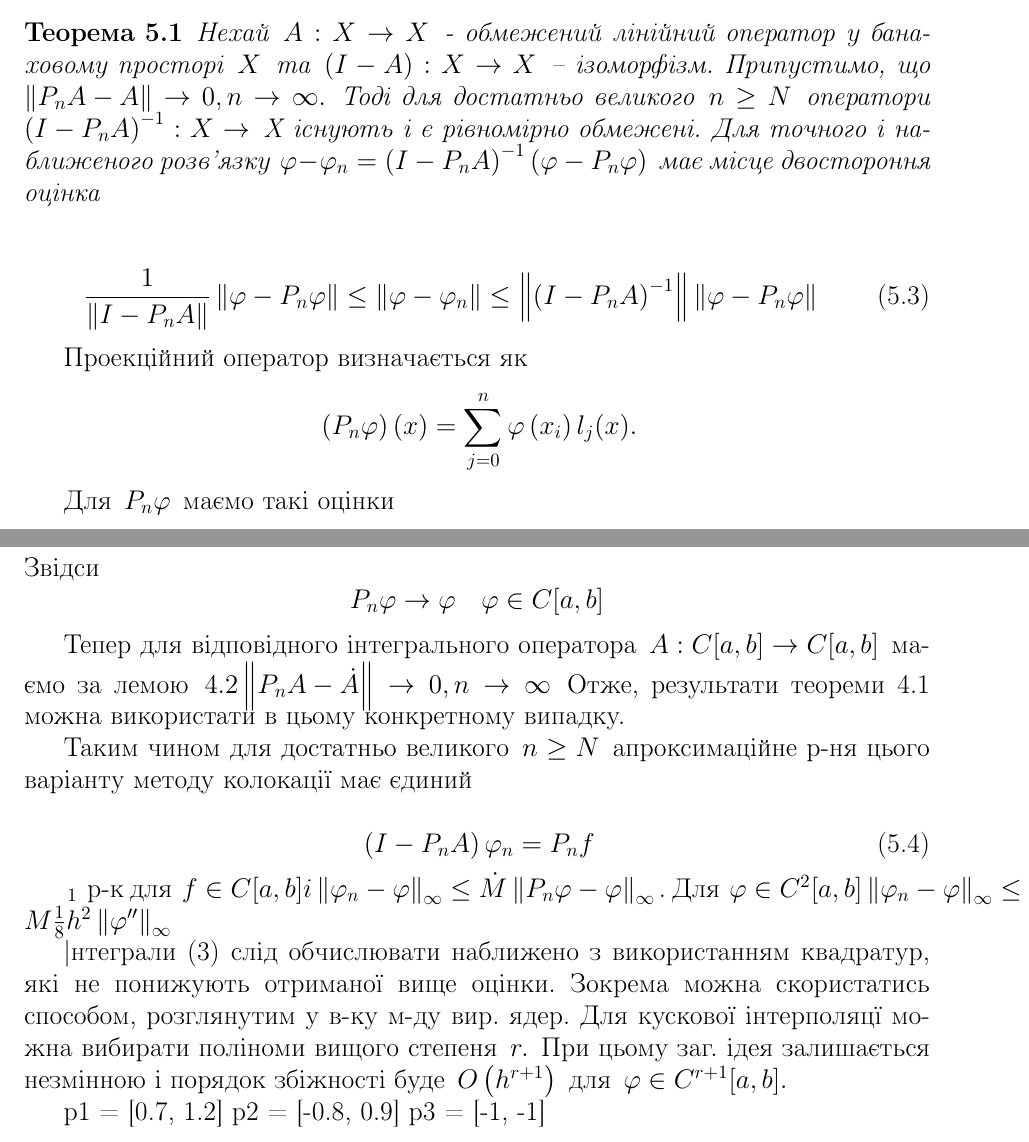
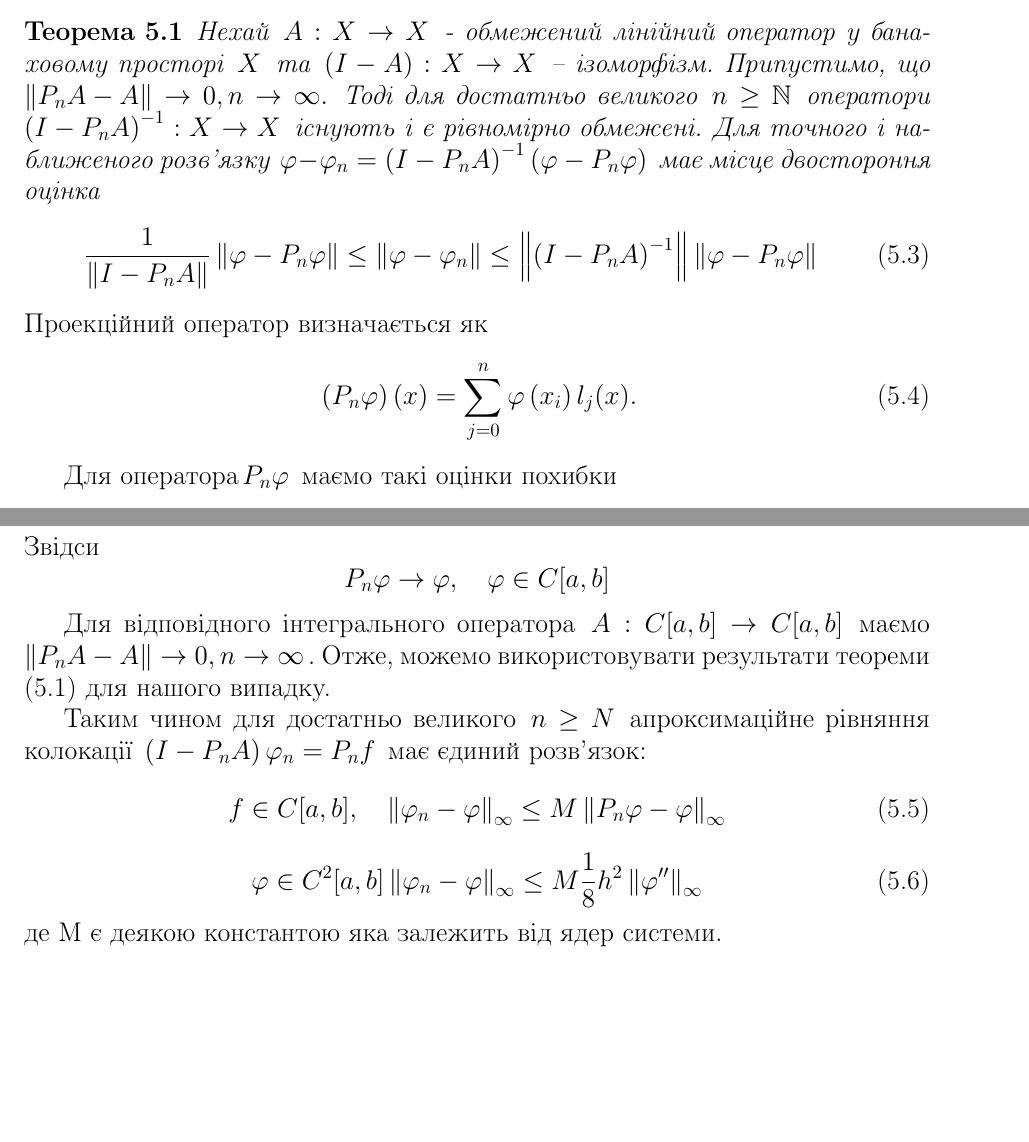
Before and after one commit to BohdanBuhrii/Linear-Integral-Equations, a LaTeX document (Main/report.tex): two parts of pages 12 and 13 of 16, joined at a grey line, cut so that both start at the same text, the shorter picture padded with empty space. The pictures show the PDF file Main/report.pdf that the author committed with the source.

Commit message:
Improved error meterials

```diff
--- a/Main/report.tex
+++ b/Main/report.tex
@@ -752,57 +752,46 @@ $$
 \subsection{Похибка}
 
 \begin{theorem}
-	Нехай $A: X \rightarrow X$ - обмежений лінійний оператор у банаховому просторі $X$ та $ (I-A):X \rightarrow X$ -- ізоморфізм. Припустимо, що $\left\|P_{n} A-A\right\| \rightarrow 0, n \rightarrow \infty .$ Тоді для достатньо великого $n \geq N$ оператори $\left(I-P_{n} A\right)^{-1}: X \rightarrow$ Х існують і є рівномірно обмежені. Для точного і наближеного розв'язку $\varphi-\varphi_{n}=\left(I-P_{n} A\right)^{-1}\left(\varphi-P_{n} \varphi\right)$ має місце двостороння оцінка
-\end{theorem}
-
+	\label{collocation-error}
+	Нехай $A: X \rightarrow X$ - обмежений лінійний оператор у банаховому просторі $X$ та $ (I-A):X \rightarrow X$ -- ізоморфізм. Припустимо, що $\left\|P_{n} A-A\right\| \rightarrow 0, n \rightarrow \infty .$ Тоді для достатньо великого $n \geq \mathbb{N}$ оператори $\left(I-P_{n} A\right)^{-1}: X \rightarrow X$ існують і є рівномірно обмежені. Для точного і наближеного розв'язку $\varphi-\varphi_{n}=\left(I-P_{n} A\right)^{-1}\left(\varphi-P_{n} \varphi\right)$ має місце двостороння оцінка
  \begin{equation}
 	 \frac{1}{\left\|I-P_{n} A\right\|}\left\|\varphi-P_{n} \varphi\right\| \leq\left\|\varphi-\varphi_{n}\right\| \leq\left\|\left(I-P_{n} A\right)^{-1}\right\|\left\|\varphi-P_{n} \varphi\right\|
  \end{equation}
+\end{theorem}
+Проекційний оператор визначається як
+\begin{equation}
+ \left(P_{n} \varphi\right)(x)= \sum_{j=0}^{n} \varphi\left(x_{i}\right) l_{j}(x) .
+\end{equation}
 
-
-Проекційний оператор визначається як
- $$ччч
- \left(P_{n} \varphi\right)(x)= \sum_{j=0}^{n} \varphi\left(x_{i}\right) l_{j}(x) .
- $$
-
- Для $P_{n} \varphi$ маємо такі оцінки
+ Для оператора$P_{n} \varphi$ маємо такі оцінки похибки
  $$
  \begin{array}{l}
  	\displaystyle
-	\varphi \in C^{2}[a, b], \quad \quad \left\|P_{n} \varphi-\varphi\right\|_{\infty} \leq \frac{1}{8} h^{2}\left\|\varphi^{\prime \prime}\right\|_{\infty}
+	\varphi \in C^{2}[a, b], \quad \left\|P_{n} \varphi-\varphi\right\|_{\infty} \leq \frac{1}{8} h^{2}\left\|\varphi^{\prime \prime}\right\|_{\infty}
 	\\[0.3cm]
 
  	\displaystyle
-	\varphi \in C[a, b], \quad \quad \left\|P_{n} \varphi-\varphi\right\|_{\infty} \leq w(\varphi, h) \rightarrow 0
+	\varphi \in C[a, b], \quad \; \left\|P_{n} \varphi-\varphi\right\|_{\infty} \leq w(\varphi, h) \rightarrow 0
 	\\[0.3cm]
 \end{array}
  $$
  Звідси
  $$
- P_{n} \varphi \rightarrow \varphi  \quad  \varphi \in C[a, b]
+ P_{n} \varphi \rightarrow \varphi,  \quad  \varphi \in C[a, b]
  $$
 
- Тепер для відповідного інтегрального оператора $A: C[a, b] \rightarrow C[a, b]$ маємо за лемою $4.2\left\|P_{n} A-\dot{A}\right\| \rightarrow 0, n \rightarrow \infty$
- Отже, результати теореми 4.1 можна використати в цьому конкретному випадку.
+ Для відповідного інтегрального оператора $A: C[a, b] \rightarrow C[a, b]$ маємо $\left\|P_{n} A-A\right\| \rightarrow 0, n \rightarrow \infty$.
+ Отже, можемо використовувати результати теореми (\ref{collocation-error}) для нашого випадку.
 
+ Таким чином для достатньо великого $n \geq N$ апроксимаційне рівняння колокації $\left(I-P_{n} A\right) \varphi_{n}=P_{n} f$ має єдиний розв'язок:
+\begin{equation}
+	f \in C[a, b], \quad \left\|\varphi_{n}-\varphi\right\|_{\infty} \leq M\left\|P_{n} \varphi-\varphi\right\|_{\infty}
+\end{equation}
+\begin{equation}
+	\varphi \in C^{2}[a, b]\left\|\varphi_{n}-\varphi\right\|_{\infty} \leq M \frac{1}{8} h^{2}\left\|\varphi^{\prime \prime}\right\|_{\infty}
+\end{equation}
+де М є деякою константою яка залежить від ядер системи.
 
- Таким чином для достатньо великого $n \geq N$ апроксимаційне р-ня цього варіанту методу колокації  має єдиний
-
-\begin{equation}
-\left(I-P_{n} A\right) \varphi_{n}=P_{n} f
-\end{equation}
-
- $_{1}$ р-к для $f \in C[a, b] i\left\|\varphi_{n}-\varphi\right\|_{\infty} \leq \dot{M}\left\|P_{n} \varphi-\varphi\right\|_{\infty}$. Для
- $\varphi \in C^{2}[a, b]\left\|\varphi_{n}-\varphi\right\|_{\infty} \leq M \frac{1}{8} h^{2}\left\|\varphi^{\prime \prime}\right\|_{\infty}$
-
-
- |нтеграли (3) слід обчислювати наближено з використанням квадратур, які не понижують отриманої вище оцінки. Зокрема можна скористатись способом, розглянутим у в-ку м-ду вир. ядер.
- Для кускової інтерполяцї можна вибирати поліноми вищого степеня $r .$ При цьому заг. ідея залишається незмінною і порядок збіжності буде $O\left(h^{r+1}\right)$ для $\varphi \in C^{r+1}[a, b] .$
-
-
- p1 = [0.7, 1.2]
- p2 = [-0.8, 0.9]
- p3 = [-1, -1]
  \newpage
  \thispagestyle{empty}
  \section{Чисельні експеременти}
```
Also changed, not shown: Main/report.pdf, Main/report.tex (6 more changed lines).
